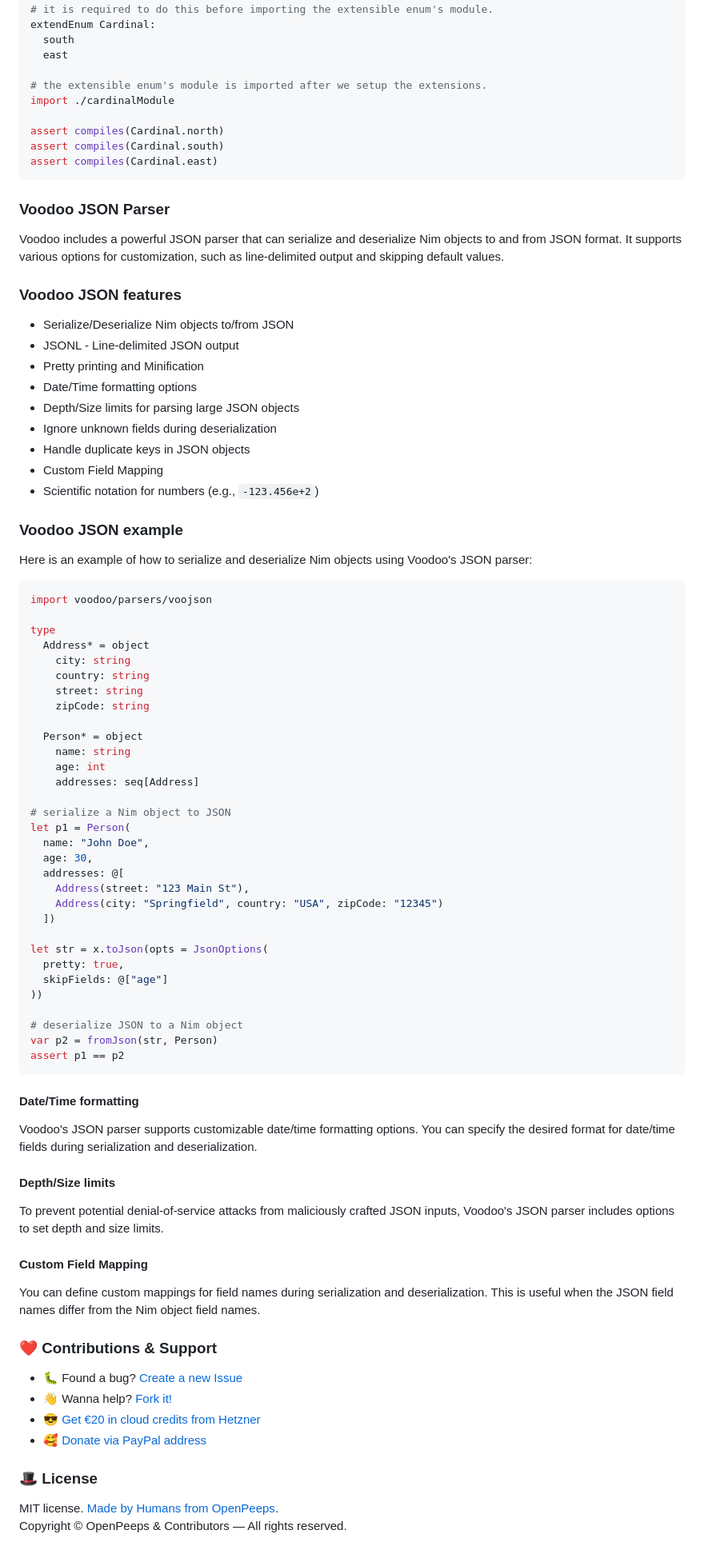
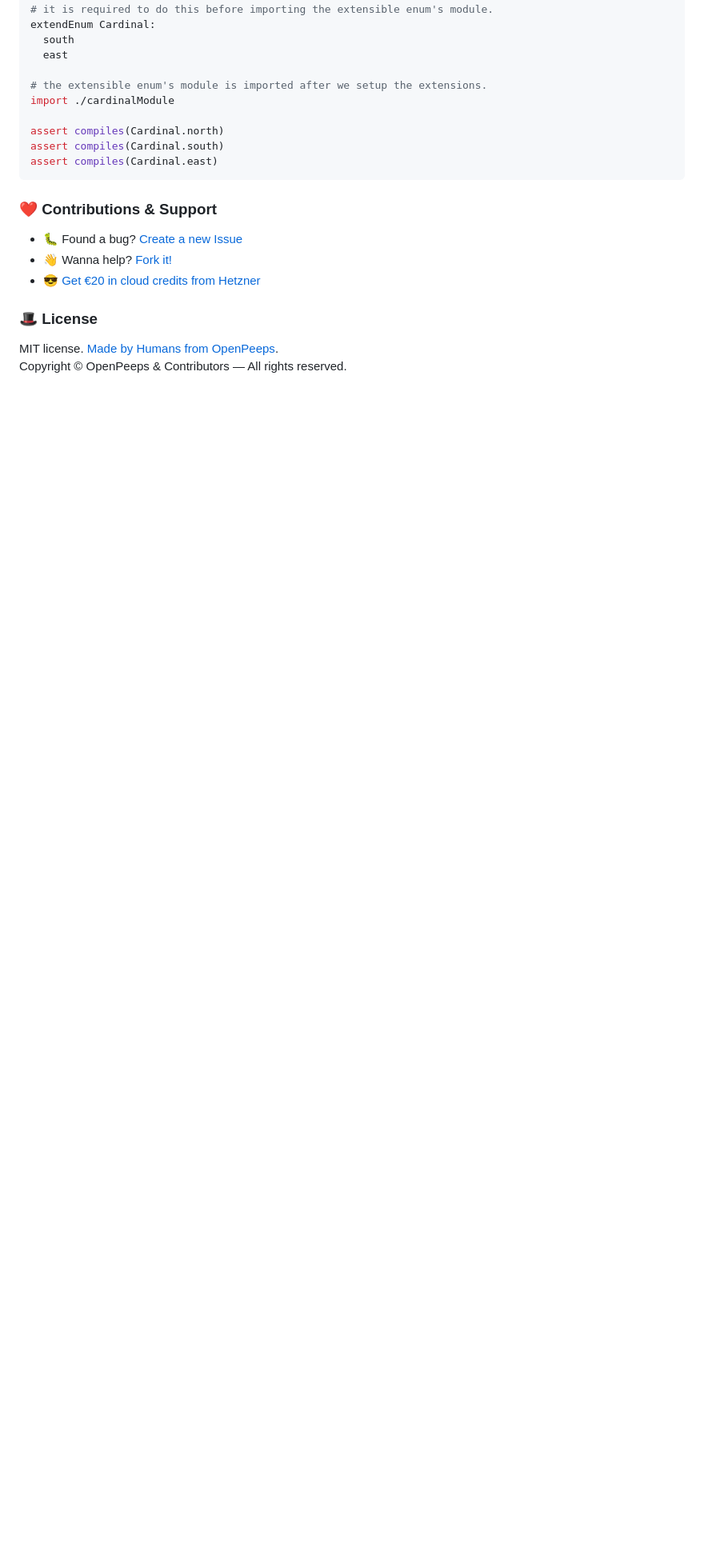
Before and after one commit to openpeeps/voodoo, a Markdown page: README.md, the part around one of its changes. Shown at 80% size. GitHub-like rendering; blank space fills up the shorter version.

````diff
--- a/README.md
+++ b/README.md
@@ -106,76 +103,10 @@ assert compiles(Cardinal.south)
 assert compiles(Cardinal.east)
 ```
 
-### Voodoo JSON Parser
-Voodoo includes a powerful JSON parser that can serialize and deserialize Nim objects to and from JSON format. It supports various options for customization, such as line-delimited output and skipping default values.
-
-### Voodoo JSON features
-- Serialize/Deserialize Nim objects to/from JSON
-- JSONL - Line-delimited JSON output
-- Pretty printing and Minification
-- Date/Time formatting options
-- Depth/Size limits for parsing large JSON objects
-- Ignore unknown fields during deserialization
-- Handle duplicate keys in JSON objects
-- Custom Field Mapping
-- Scientific notation for numbers (e.g., `-123.456e+2`)
-
-### Voodoo JSON example
-
-
-Here is an example of how to serialize and deserialize Nim objects using Voodoo's JSON parser:
-
-```nim
-import voodoo/parsers/voojson
-
-type
-  Address* = object
-    city: string
-    country: string
-    street: string
-    zipCode: string
-
-  Person* = object
-    name: string
-    age: int
-    addresses: seq[Address]
-
-# serialize a Nim object to JSON
-let p1 = Person(
-  name: "John Doe",
-  age: 30,
-  addresses: @[
-    Address(street: "123 Main St"),
-    Address(city: "Springfield", country: "USA", zipCode: "12345")
-  ])
-
-let str = x.toJson(opts = JsonOptions(
-  pretty: true,
-  skipFields: @["age"]
-))
-
-# deserialize JSON to a Nim object
-var p2 = fromJson(str, Person)
-assert p1 == p2
-```
-
-
-#### Date/Time formatting
-Voodoo's JSON parser supports customizable date/time formatting options. You can specify the desired format for date/time fields during serialization and deserialization.
-
-#### Depth/Size limits
-To prevent potential denial-of-service attacks from maliciously crafted JSON inputs, Voodoo's JSON parser includes options to set depth and size limits.
-
-
-#### Custom Field Mapping
-You can define custom mappings for field names during serialization and deserialization. This is useful when the JSON field names differ from the Nim object field names.
-
-
 ### ❤ Contributions & Support
 - 🐛 Found a bug? [Create a new Issue](https://github.com/openpeeps/voodoo/issues)
 - 👋 Wanna help? [Fork it!](https://github.com/openpeeps/voodoo/fork)
 - 😎 [Get €20 in cloud credits from Hetzner](https://hetzner.cloud/?ref=Hm0mYGM9NxZ4)
-- 🥰 [Donate via PayPal address](https://www.paypal.com/donate/?hosted_button_id=RJK3ZTDWPL55C)
 
 ### 🎩 License
 MIT license. [Made by Humans from OpenPeeps](https://github.com/openpeeps).<br>
````
Also changed, not shown: other parts of README.md (+0 -3 lines).
